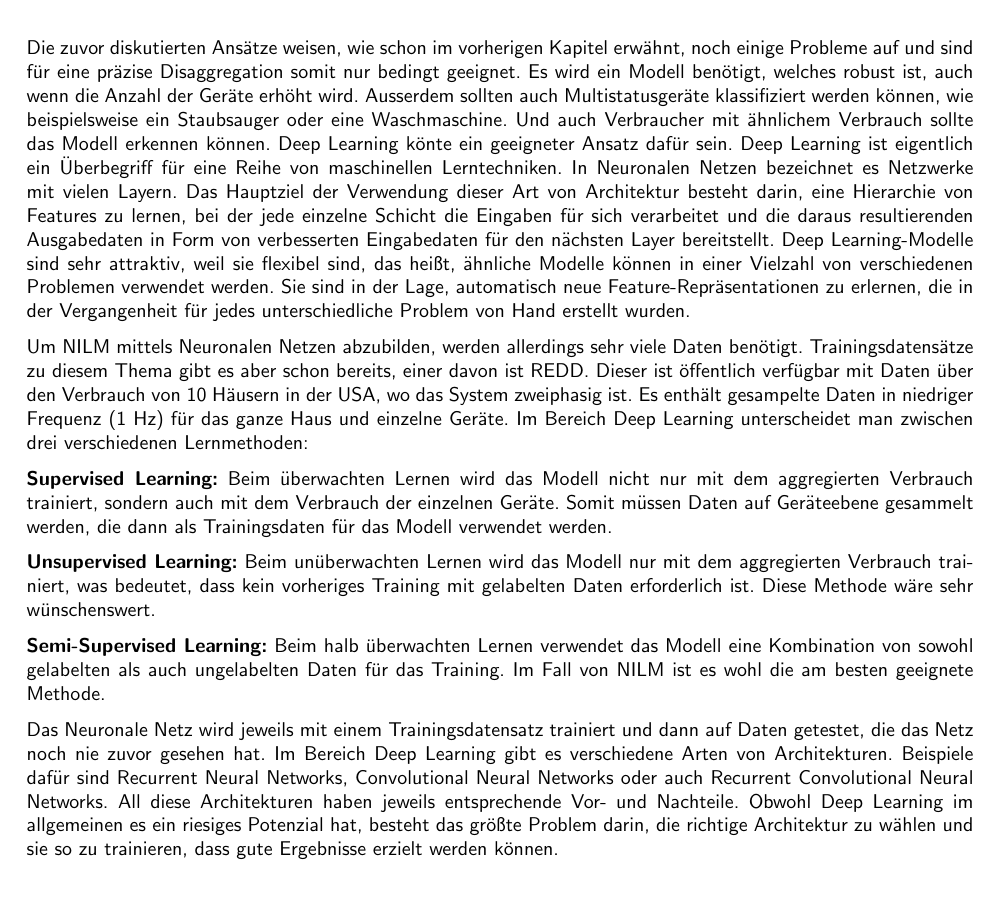
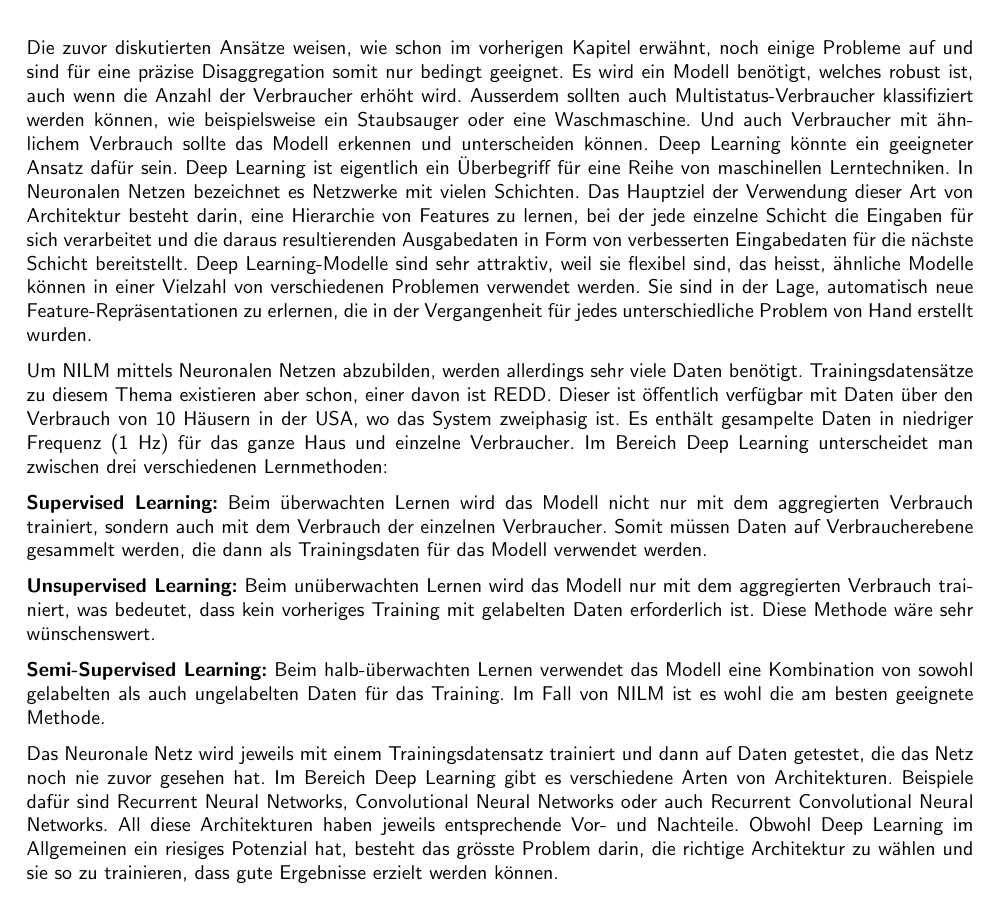
Before and after one commit to gimmie7/projekt2, a LaTeX document (doc/Latex_Documentation_Template_BFH-master/Latex Script Template.tex, which reads doc/Latex_Documentation_Template_BFH-master/02_Teil_1/01_Hauptteil.tex): part of page 14 of 16, cut so that both start at the same text. Compiled offline with pdfLaTeX; the source files are stored in an older character set and shown here as Unicode.

Commit message:
kleine Korrekturen

```diff
--- a/doc/Latex_Documentation_Template_BFH-master/02_Teil_1/01_Hauptteil.tex
+++ b/doc/Latex_Documentation_Template_BFH-master/02_Teil_1/01_Hauptteil.tex
@@ -146,20 +146,20 @@ Der eventbasierte Ansatz hat sicher mehr Potential als der kombinatorische Ansat
 
 \chapter{Ansatz Machine Learning}
 \label{sec:teil1_kombinatorik}
-Die zuvor diskutierten Ansätze weisen, wie schon im vorherigen Kapitel erwähnt, noch einige Probleme auf und sind für eine präzise Disaggregation somit nur bedingt geeignet. Es wird ein Modell benötigt, welches robust ist, auch wenn die Anzahl der Geräte erhöht wird. Ausserdem sollten auch Multistatusgeräte klassifiziert werden können, wie beispielsweise ein Staubsauger oder eine Waschmaschine. Und auch Verbraucher mit ähnlichem Verbrauch sollte das Modell erkennen können. Deep Learning könte ein geeigneter Ansatz dafür sein. Deep Learning ist eigentlich ein Überbegriff für eine Reihe von maschinellen Lerntechniken. In Neuronalen Netzen bezeichnet es Netzwerke mit vielen Layern. Das Hauptziel der Verwendung dieser Art von Architektur besteht darin, eine Hierarchie von Features zu lernen, bei der jede einzelne Schicht die Eingaben für sich verarbeitet und die daraus resultierenden Ausgabedaten in Form von verbesserten Eingabedaten für den nächsten Layer bereitstellt. Deep Learning-Modelle sind sehr attraktiv, weil sie flexibel sind, das heißt, ähnliche Modelle können in einer Vielzahl von verschiedenen Problemen verwendet werden. Sie sind in der Lage, automatisch neue Feature-Repräsentationen zu erlernen, die in der Vergangenheit für jedes unterschiedliche Problem von Hand erstellt wurden.
+Die zuvor diskutierten Ansätze weisen, wie schon im vorherigen Kapitel erwähnt, noch einige Probleme auf und sind für eine präzise Disaggregation somit nur bedingt geeignet. Es wird ein Modell benötigt, welches robust ist, auch wenn die Anzahl der Verbraucher erhöht wird. Ausserdem sollten auch Multistatus-Verbraucher klassifiziert werden können, wie beispielsweise ein Staubsauger oder eine Waschmaschine. Und auch Verbraucher mit ähnlichem Verbrauch sollte das Modell erkennen und unterscheiden können. Deep Learning könnte ein geeigneter Ansatz dafür sein. Deep Learning ist eigentlich ein Überbegriff für eine Reihe von maschinellen Lerntechniken. In Neuronalen Netzen bezeichnet es Netzwerke mit vielen Schichten. Das Hauptziel der Verwendung dieser Art von Architektur besteht darin, eine Hierarchie von Features zu lernen, bei der jede einzelne Schicht die Eingaben für sich verarbeitet und die daraus resultierenden Ausgabedaten in Form von verbesserten Eingabedaten für die nächste Schicht bereitstellt. Deep Learning-Modelle sind sehr attraktiv, weil sie flexibel sind, das heisst, ähnliche Modelle können in einer Vielzahl von verschiedenen Problemen verwendet werden. Sie sind in der Lage, automatisch neue Feature-Repräsentationen zu erlernen, die in der Vergangenheit für jedes unterschiedliche Problem von Hand erstellt wurden.
 
-Um NILM mittels Neuronalen Netzen abzubilden, werden allerdings sehr viele Daten benötigt. Trainingsdatensätze zu diesem Thema gibt es aber schon bereits, einer davon ist REDD. Dieser ist öffentlich verfügbar mit Daten über den Verbrauch von 10 Häusern in der USA, wo das System zweiphasig ist. Es enthält gesampelte Daten in niedriger Frequenz (1 Hz) für das ganze Haus und einzelne Geräte. Im Bereich Deep Learning unterscheidet man zwischen drei verschiedenen Lernmethoden:
+Um NILM mittels Neuronalen Netzen abzubilden, werden allerdings sehr viele Daten benötigt. Trainingsdatensätze zu diesem Thema existieren aber schon, einer davon ist REDD. Dieser ist öffentlich verfügbar mit Daten über den Verbrauch von 10 Häusern in der USA, wo das System zweiphasig ist. Es enthält gesampelte Daten in niedriger Frequenz (1 Hz) für das ganze Haus und einzelne Verbraucher. Im Bereich Deep Learning unterscheidet man zwischen drei verschiedenen Lernmethoden:
 
 \textbf{Supervised Learning:}
-Beim überwachten Lernen wird das Modell nicht nur mit dem aggregierten Verbrauch trainiert, sondern auch mit dem Verbrauch der einzelnen Geräte. Somit müssen Daten auf Geräteebene gesammelt werden, die dann als Trainingsdaten für das Modell verwendet werden.
+Beim überwachten Lernen wird das Modell nicht nur mit dem aggregierten Verbrauch trainiert, sondern auch mit dem Verbrauch der einzelnen Verbraucher. Somit müssen Daten auf Verbraucherebene gesammelt werden, die dann als Trainingsdaten für das Modell verwendet werden.
 
 \textbf{Unsupervised Learning:}
 Beim unüberwachten Lernen wird das Modell nur mit dem aggregierten Verbrauch trainiert, was bedeutet, dass kein vorheriges Training mit gelabelten Daten erforderlich ist. Diese Methode wäre sehr wünschenswert.
 
 \textbf{Semi-Supervised Learning:}
-Beim halb überwachten Lernen verwendet das Modell eine Kombination von sowohl gelabelten als auch ungelabelten Daten für das Training. Im Fall von NILM ist es wohl die am besten geeignete Methode.
+Beim halb-überwachten Lernen verwendet das Modell eine Kombination von sowohl gelabelten als auch ungelabelten Daten für das Training. Im Fall von NILM ist es wohl die am besten geeignete Methode.
 
-Das Neuronale Netz wird jeweils mit einem Trainingsdatensatz trainiert und dann auf Daten getestet, die das Netz noch nie zuvor gesehen hat. Im Bereich Deep Learning gibt es verschiedene Arten von Architekturen. Beispiele dafür sind Recurrent Neural Networks, Convolutional Neural Networks oder auch Recurrent Convolutional Neural Networks. All diese Architekturen haben jeweils entsprechende Vor- und Nachteile. Obwohl Deep Learning im allgemeinen es ein riesiges Potenzial hat, besteht das größte Problem darin, die richtige Architektur zu wählen und sie so zu trainieren, dass gute Ergebnisse erzielt werden können.
+Das Neuronale Netz wird jeweils mit einem Trainingsdatensatz trainiert und dann auf Daten getestet, die das Netz noch nie zuvor gesehen hat. Im Bereich Deep Learning gibt es verschiedene Arten von Architekturen. Beispiele dafür sind Recurrent Neural Networks, Convolutional Neural Networks oder auch Recurrent Convolutional Neural Networks. All diese Architekturen haben jeweils entsprechende Vor- und Nachteile. Obwohl Deep Learning im Allgemeinen ein riesiges Potenzial hat, besteht das grösste Problem darin, die richtige Architektur zu wählen und sie so zu trainieren, dass gute Ergebnisse erzielt werden können.
 
 
 
```
